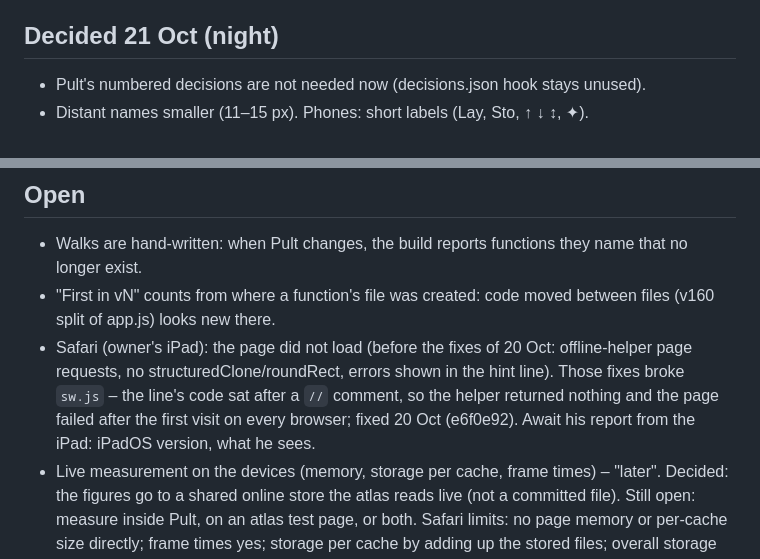
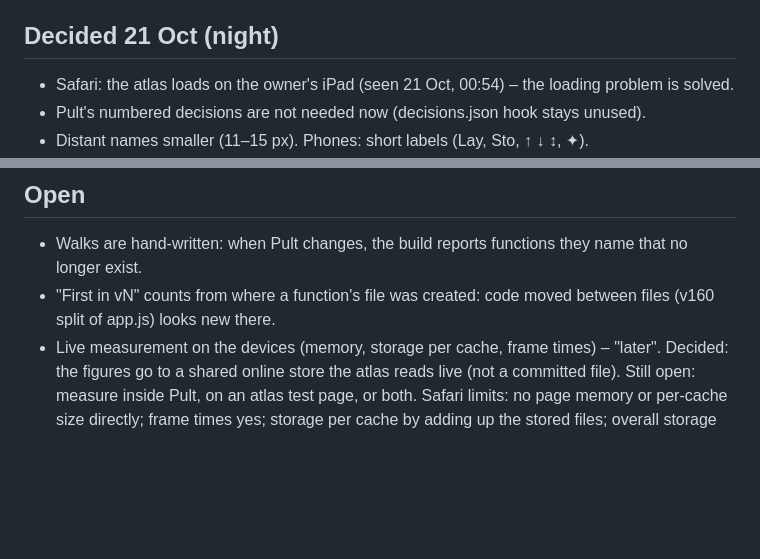
Before and after one commit to J555G/Pult-atlas, a Markdown page: NOTES.md, 2 parts joined by grey strips. GitHub-like rendering; blank space fills up the shorter version.

Commit message:
Notes: the atlas loads in Safari on the iPad
Co-Authored-By: Claude Opus 5.5 <noreply@anthropic.com>
Claude-Session: https://claude.ai/code/session_01TXduDa2hBd3UhMkp7Dixjx

```diff
--- a/NOTES.md
+++ b/NOTES.md
@@ -31,6 +31,7 @@
 - Inventory: the offline helper's scripts (sw.js, reliefsw.js) are their own scope – names no longer link across.
 
 ## Decided 21 Oct (night)
+- Safari: the atlas loads on the owner's iPad (seen 21 Oct, 00:54) – the loading problem is solved.
 - Pult's numbered decisions are not needed now (decisions.json hook stays unused).
 - Distant names smaller (11–15 px). Phones: short labels (Lay, Sto, ↑ ↓ ↕, ✦).
 - Touch screens: every control at least 44 px. The top bar then takes 2 rows on iPad, 4 on phones – kept as it is.
@@ -41,10 +42,6 @@
 - Walks are hand-written: when Pult changes, the build reports functions they name that no longer exist.
 - "First in vN" counts from where a function's file was created: code moved between files (v160 split of app.js) looks
   new there.
-- Safari (owner's iPad): the page did not load (before the fixes of 20 Oct: offline-helper page requests, no
-  structuredClone/roundRect, errors shown in the hint line). Those fixes broke `sw.js` – the line's code sat after a `//`
-  comment, so the helper returned nothing and the page failed after the first visit on every browser; fixed 20 Oct
-  (e6f0e92). Await his report from the iPad: iPadOS version, what he sees.
 - Live measurement on the devices (memory, storage per cache, frame times) – "later". Decided: the figures go to a shared
   online store the atlas reads live (not a committed file). Still open: measure inside Pult, on an atlas test page, or
   both. Safari limits: no page memory or per-cache size directly; frame times yes; storage per cache by adding up the
```
